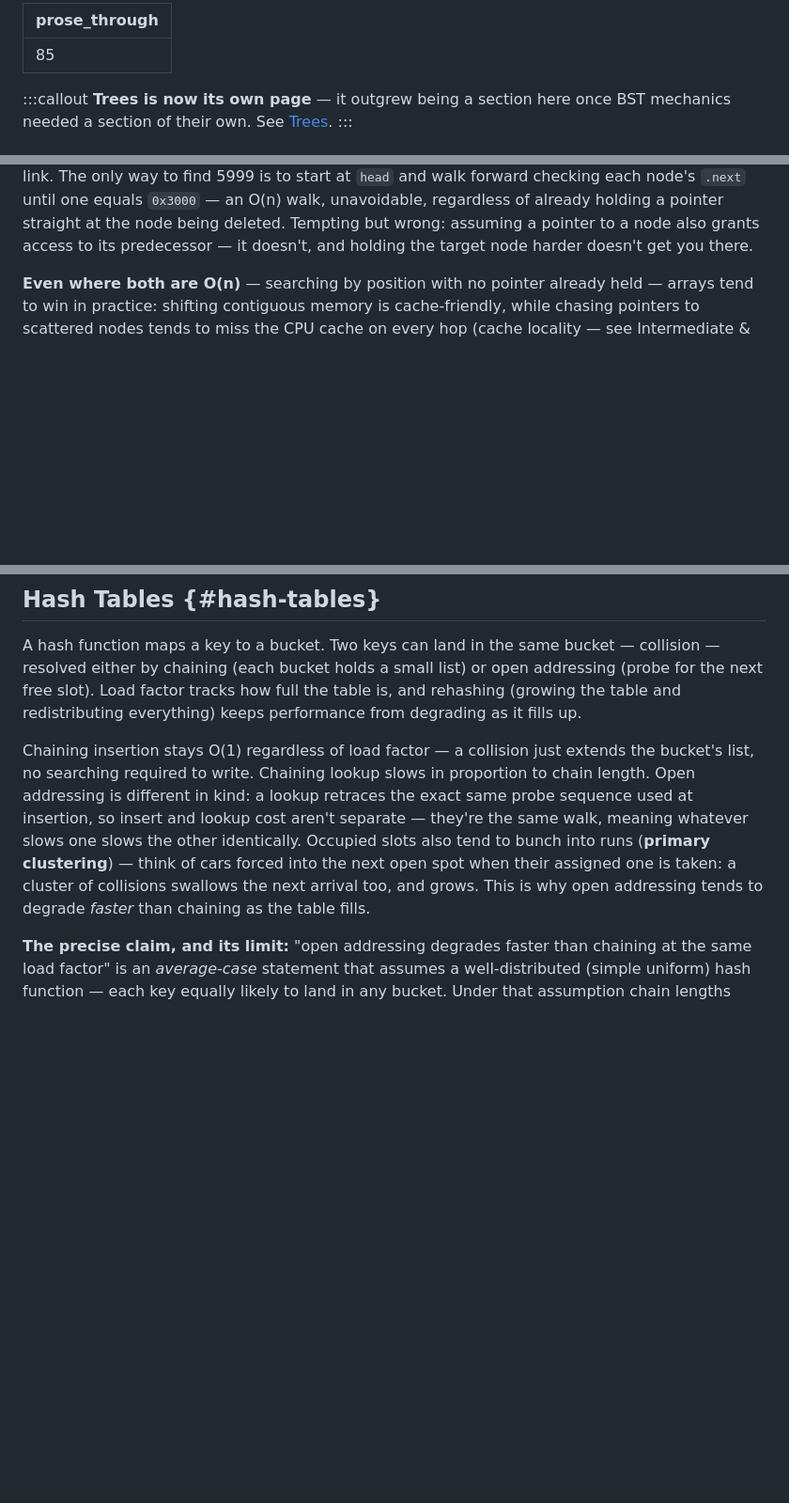
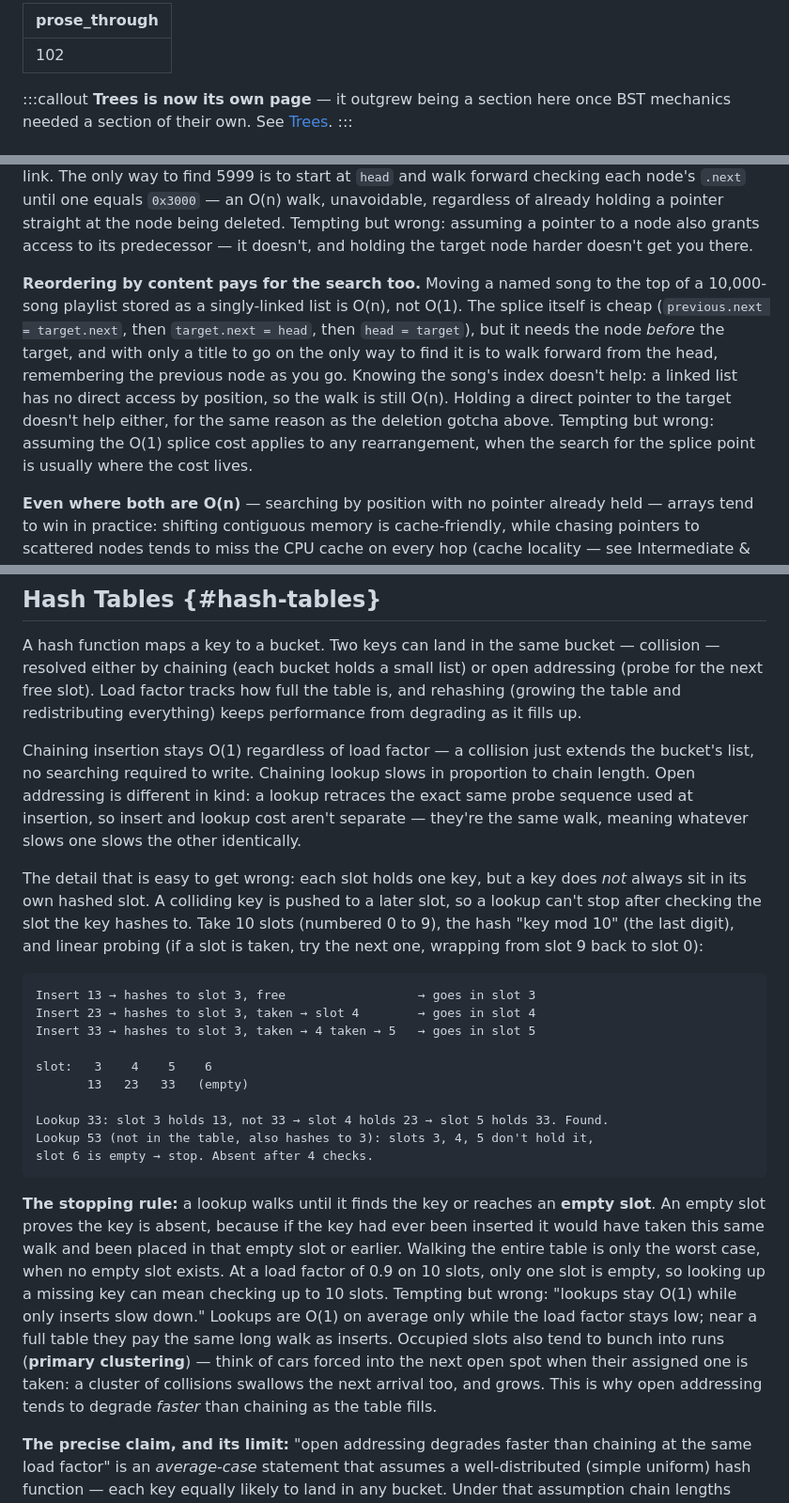
Before and after one commit to craigdsouza/software-engineering-book, a Markdown page: computer-science/data-structures.md, 3 parts joined by grey strips. Shown at 94% size. Drawn GitHub-style; blank space fills up the shorter version.

Commit message:
Fold quiz events #100-102 into Data Structures page
Co-Authored-By: Claude Sonnet 5.5 <noreply@anthropic.com>
Claude-Session: https://claude.ai/code/session_01GkYWsdqX6eJecpH4mw8vaS

````diff
--- a/computer-science/data-structures.md
+++ b/computer-science/data-structures.md
@@ -1,5 +1,5 @@
 ---
-prose_through: 85
+prose_through: 102
 ---
 
 :::callout
@@ -31,6 +31,8 @@ Delete, given target only:   O(n) in a singly-linked list — see below
 ```
 
 **The deletion gotcha:** holding a direct pointer to the node you want to delete does not make deletion O(1) in a singly-linked list. Concretely: node 5999 lives at address 0x1A00 with `.next = 0x3000`; node 6000 lives at 0x3000 with `.next = 0x5000`. A pointer `p = 0x3000` lets you read and even rewrite node 6000's own fields in O(1) — but deleting 6000 means rewriting node *5999's* `.next` field, at address 0x1A00, and `p` says nothing about where that is. There is no backward link. The only way to find 5999 is to start at `head` and walk forward checking each node's `.next` until one equals `0x3000` — an O(n) walk, unavoidable, regardless of already holding a pointer straight at the node being deleted. Tempting but wrong: assuming a pointer to a node also grants access to its predecessor — it doesn't, and holding the target node harder doesn't get you there.
+
+**Reordering by content pays for the search too.** Moving a named song to the top of a 10,000-song playlist stored as a singly-linked list is O(n), not O(1). The splice itself is cheap (`previous.next = target.next`, then `target.next = head`, then `head = target`), but it needs the node *before* the target, and with only a title to go on the only way to find it is to walk forward from the head, remembering the previous node as you go. Knowing the song's index doesn't help: a linked list has no direct access by position, so the walk is still O(n). Holding a direct pointer to the target doesn't help either, for the same reason as the deletion gotcha above. Tempting but wrong: assuming the O(1) splice cost applies to any rearrangement, when the search for the splice point is usually where the cost lives.
 
 **Even where both are O(n)** — searching by position with no pointer already held — arrays tend to win in practice: shifting contiguous memory is cache-friendly, while chasing pointers to scattered nodes tends to miss the CPU cache on every hop (cache locality — see Intermediate & Advanced Topics below).
 
@@ -131,7 +135,24 @@ The running total (17) tracks the naive n·log₂n estimate (8×3=24) in shape,
 
 A hash function maps a key to a bucket. Two keys can land in the same bucket — collision — resolved either by chaining (each bucket holds a small list) or open addressing (probe for the next free slot). Load factor tracks how full the table is, and rehashing (growing the table and redistributing everything) keeps performance from degrading as it fills up.
 
-Chaining insertion stays O(1) regardless of load factor — a collision just extends the bucket's list, no searching required to write. Chaining lookup slows in proportion to chain length. Open addressing is different in kind: a lookup retraces the exact same probe sequence used at insertion, so insert and lookup cost aren't separate — they're the same walk, meaning whatever slows one slows the other identically. Occupied slots also tend to bunch into runs (**primary clustering**) — think of cars forced into the next open spot when their assigned one is taken: a cluster of collisions swallows the next arrival too, and grows. This is why open addressing tends to degrade *faster* than chaining as the table fills.
+Chaining insertion stays O(1) regardless of load factor — a collision just extends the bucket's list, no searching required to write. Chaining lookup slows in proportion to chain length. Open addressing is different in kind: a lookup retraces the exact same probe sequence used at insertion, so insert and lookup cost aren't separate — they're the same walk, meaning whatever slows one slows the other identically.
+
+The detail that is easy to get wrong: each slot holds one key, but a key does *not* always sit in its own hashed slot. A colliding key is pushed to a later slot, so a lookup can't stop after checking the slot the key hashes to. Take 10 slots (numbered 0 to 9), the hash "key mod 10" (the last digit), and linear probing (if a slot is taken, try the next one, wrapping from slot 9 back to slot 0):
+
+```
+Insert 13 → hashes to slot 3, free                  → goes in slot 3
+Insert 23 → hashes to slot 3, taken → slot 4        → goes in slot 4
+Insert 33 → hashes to slot 3, taken → 4 taken → 5   → goes in slot 5
+
+slot:   3    4    5    6
+       13   23   33   (empty)
+
+Lookup 33: slot 3 holds 13, not 33 → slot 4 holds 23 → slot 5 holds 33. Found.
+Lookup 53 (not in the table, also hashes to 3): slots 3, 4, 5 don't hold it,
+slot 6 is empty → stop. Absent after 4 checks.
+```
+
+**The stopping rule:** a lookup walks until it finds the key or reaches an **empty slot**. An empty slot proves the key is absent, because if the key had ever been inserted it would have taken this same walk and been placed in that empty slot or earlier. Walking the entire table is only the worst case, when no empty slot exists. At a load factor of 0.9 on 10 slots, only one slot is empty, so looking up a missing key can mean checking up to 10 slots. Tempting but wrong: "lookups stay O(1) while only inserts slow down." Lookups are O(1) on average only while the load factor stays low; near a full table they pay the same long walk as inserts. Occupied slots also tend to bunch into runs (**primary clustering**) — think of cars forced into the next open spot when their assigned one is taken: a cluster of collisions swallows the next arrival too, and grows. This is why open addressing tends to degrade *faster* than chaining as the table fills.
 
 **The precise claim, and its limit:** "open addressing degrades faster than chaining at the same load factor" is an *average-case* statement that assumes a well-distributed (simple uniform) hash function — each key equally likely to land in any bucket. Under that assumption chain lengths cluster tightly around the load factor, so a long chain is rare. But chaining has no structural cap: a bad or adversarial hash function (**hash flooding** — deliberately choosing keys that all collide, a real denial-of-service technique used against web frameworks with predictable hash seeds) can put every key in one bucket, giving O(n) worst-case lookup. Open addressing can't do that — since each slot holds exactly one key, no lookup ever needs more than *m* probes (the table size), regardless of hash quality. So worst-case, the ranking flips: chaining's downside is unbounded, open addressing's isn't. *Uniform hashing* and *hash flooding* haven't been studied in depth yet (see Intermediate & Advanced Topics below).
 
````
Also changed, not shown: other parts of computer-science/data-structures.md (+3 -1 lines).
